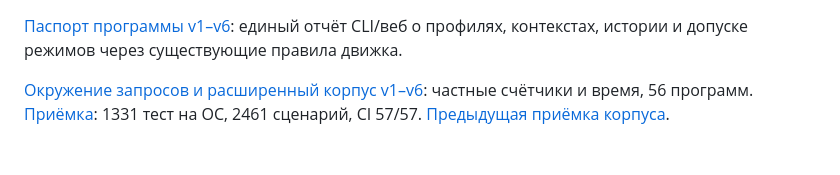
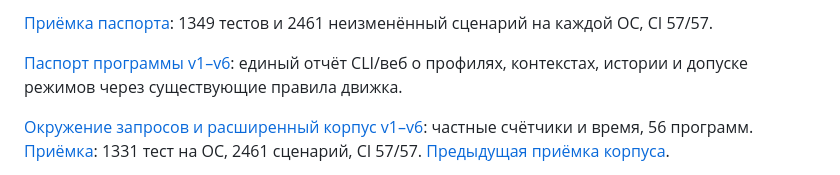
Before and after one commit to s7cret/openpine, a Markdown page: README.md, the part around the change. Rendered like a GitHub page; blank space fills up the shorter version.

Commit message:
Document qualified program passports and preserved corpus [skip ci]

```diff
--- a/README.md
+++ b/README.md
@@ -1,3 +1,5 @@
+[Приёмка паспорта](docs/PROGRAM_PASSPORT_ACCEPTANCE.md): 1349 тестов и 2461 неизменённый сценарий на каждой ОС, CI 57/57.
+
 [Паспорт программы v1–v6](docs/PROGRAM_PASSPORT.md): единый отчёт CLI/веб о профилях, контекстах, истории и допуске режимов через существующие правила движка.
 
 [Окружение запросов и расширенный корпус v1–v6](docs/REQUEST_ENVIRONMENT.md): частные счётчики и время, 56 программ. [Приёмка](docs/REQUEST_ENVIRONMENT_ACCEPTANCE.md): 1331 тест на ОС, 2461 сценарий, CI 57/57. [Предыдущая приёмка корпуса](docs/CORPUS_ACCEPTANCE.md).
```
Also changed, not shown: docs/PROGRAM_PASSPORT_ACCEPTANCE.md (added, +60 -0 lines), docs/evidence/program-passport-ui-20261029.jpg (added), 1 other file.
